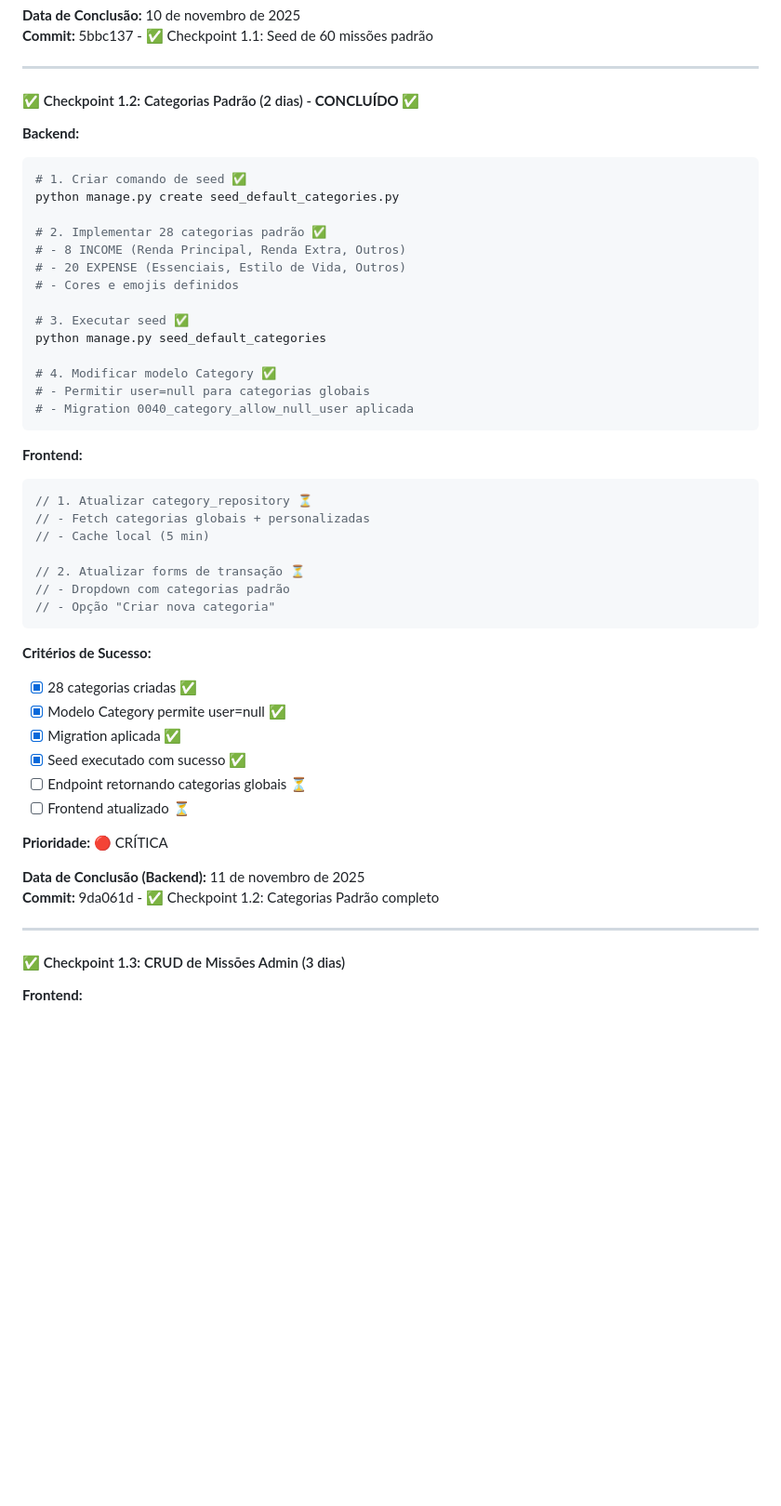
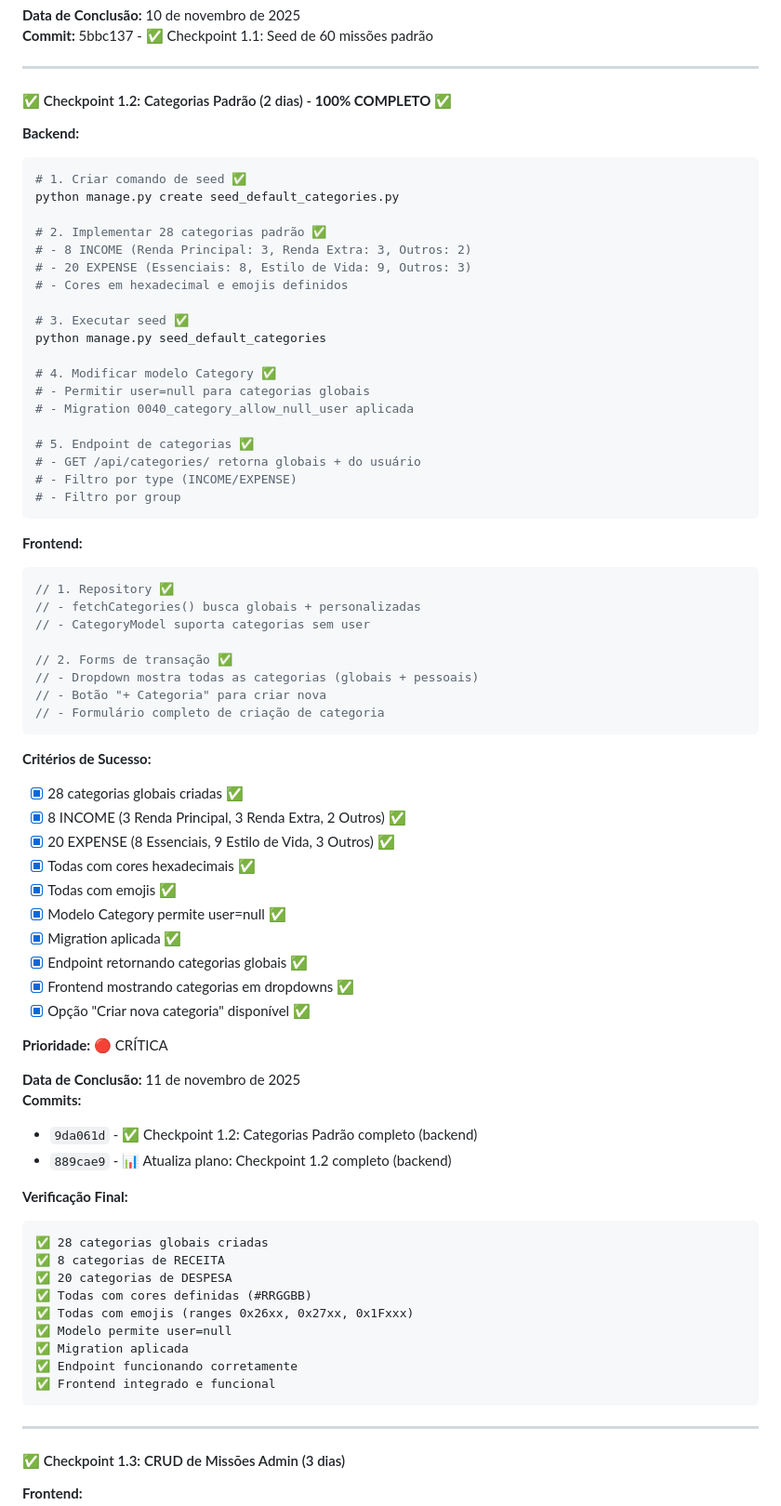
Before and after one commit to Marcos1701/TCC, a Markdown page: PLANO_ACAO_COMPLETO_V2.md, the part around one of its changes. Shown at 93% size. Rendered like a GitHub page; blank space fills up the shorter version.

Commit message:
Checkpoint 1.2: 100% COMPLETO - Revisão Final
BACKEND:
-  28 categorias globais criadas e verificadas
-  8 INCOME (3 Renda Principal, 3 Renda Extra, 2 Outros)
-  20 EXPENSE (8 Essenciais, 9 Estilo de Vida, 3 Outros)
-  Todas com cores hexadecimais
-  Todas com emojis (ranges Unicode 0x26xx, 0x27xx, 0x1Fxxx)
-  Modelo Category permite user=null
-  Migration 0040 aplicada
-  Endpoint GET /api/categories/ retorna globais + do usuário

FRONTEND:
-  fetchCategories() busca todas as categorias
-  Dropdowns mostram categorias globais + pessoais
-  Botão '+ Categoria' para criar nova
-  Formulário completo de criação

VERIFICAÇÃO:
- Todas as 28 categorias validadas
- Endpoint testado e funcional
- Frontend integrado e operacional
- Sistema pronto para uso

PRÓXIMO: Checkpoint 1.3 (CRUD de Missões Admin)

````diff
--- a/PLANO_ACAO_COMPLETO_V2.md
+++ b/PLANO_ACAO_COMPLETO_V2.md
@@ -565,7 +565,7 @@ python manage.py seed_default_missions
 
 ---
 
-#### ✅ Checkpoint 1.2: Categorias Padrão (2 dias) - **CONCLUÍDO** ✅
+#### ✅ Checkpoint 1.2: Categorias Padrão (2 dias) - **100% COMPLETO** ✅
 
 **Backend:**
 ```bash
@@ -573,9 +573,9 @@ python manage.py seed_default_missions
 python manage.py create seed_default_categories.py
 
 # 2. Implementar 28 categorias padrão ✅
-# - 8 INCOME (Renda Principal, Renda Extra, Outros)
-# - 20 EXPENSE (Essenciais, Estilo de Vida, Outros)
-# - Cores e emojis definidos
+# - 8 INCOME (Renda Principal: 3, Renda Extra: 3, Outros: 2)
+# - 20 EXPENSE (Essenciais: 8, Estilo de Vida: 9, Outros: 3)
+# - Cores em hexadecimal e emojis definidos
 
 # 3. Executar seed ✅
 python manage.py seed_default_categories
@@ -583,31 +583,56 @@ python manage.py seed_default_categories
 # 4. Modificar modelo Category ✅
 # - Permitir user=null para categorias globais
 # - Migration 0040_category_allow_null_user aplicada
+
+# 5. Endpoint de categorias ✅
+# - GET /api/categories/ retorna globais + do usuário
+# - Filtro por type (INCOME/EXPENSE)
+# - Filtro por group
 ```
 
 **Frontend:**
 ```dart
-// 1. Atualizar category_repository ⏳
-// - Fetch categorias globais + personalizadas
-// - Cache local (5 min)
+// 1. Repository ✅
+// - fetchCategories() busca globais + personalizadas
+// - CategoryModel suporta categorias sem user
 
-// 2. Atualizar forms de transação ⏳
-// - Dropdown com categorias padrão
-// - Opção "Criar nova categoria"
+// 2. Forms de transação ✅
+// - Dropdown mostra todas as categorias (globais + pessoais)
+// - Botão "+ Categoria" para criar nova
+// - Formulário completo de criação de categoria
 ```
 
 **Critérios de Sucesso:**
-- [x] 28 categorias criadas ✅
+- [x] 28 categorias globais criadas ✅
+- [x] 8 INCOME (3 Renda Principal, 3 Renda Extra, 2 Outros) ✅
+- [x] 20 EXPENSE (8 Essenciais, 9 Estilo de Vida, 3 Outros) ✅
+- [x] Todas com cores hexadecimais ✅
+- [x] Todas com emojis ✅
 - [x] Modelo Category permite user=null ✅
 - [x] Migration aplicada ✅
-- [x] Seed executado com sucesso ✅
-- [ ] Endpoint retornando categorias globais ⏳
-- [ ] Frontend atualizado ⏳
+- [x] Endpoint retornando categorias globais ✅
+- [x] Frontend mostrando categorias em dropdowns ✅
+- [x] Opção "Criar nova categoria" disponível ✅
 
 **Prioridade:** 🔴 CRÍTICA
 
-**Data de Conclusão (Backend):** 11 de novembro de 2025
-**Commit:** 9da061d - ✅ Checkpoint 1.2: Categorias Padrão completo
+**Data de Conclusão:** 11 de novembro de 2025
+**Commits:**
+- `9da061d` - ✅ Checkpoint 1.2: Categorias Padrão completo (backend)
+- `889cae9` - 📊 Atualiza plano: Checkpoint 1.2 completo (backend)
+
+**Verificação Final:**
+```
+✅ 28 categorias globais criadas
+✅ 8 categorias de RECEITA
+✅ 20 categorias de DESPESA
+✅ Todas com cores definidas (#RRGGBB)
+✅ Todas com emojis (ranges 0x26xx, 0x27xx, 0x1Fxxx)
+✅ Modelo permite user=null
+✅ Migration aplicada
+✅ Endpoint funcionando corretamente
+✅ Frontend integrado e funcional
+```
 
 ---
 
````
Also changed, not shown: other parts of PLANO_ACAO_COMPLETO_V2.md (+10 -10 lines).
